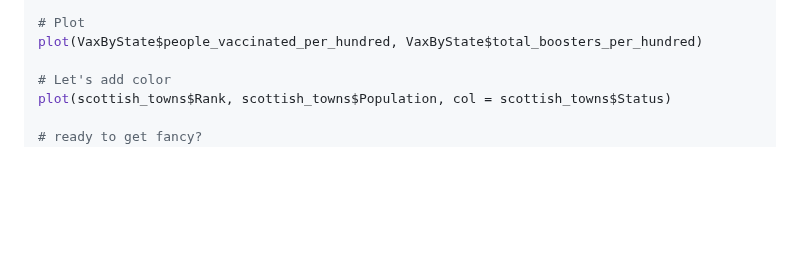
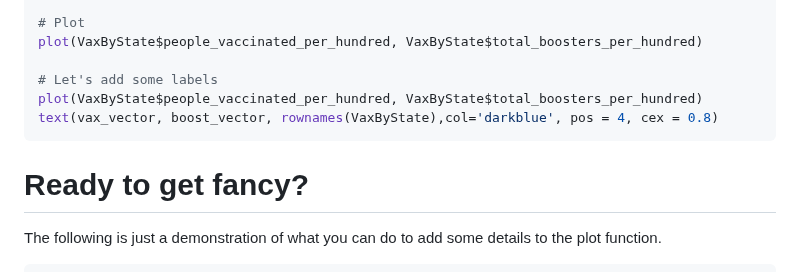
Before and after one commit to Colorado-State-University-CMB/CM580A3-Intro-to-qCMB-2023, a Markdown page: 01_RStudio_ErinNishimura/230125_03_R_Plotting.md, the part around the change. Drawn GitHub-style; blank space fills up the shorter version.

````diff
--- a/01_RStudio_ErinNishimura/230125_03_R_Plotting.md
+++ b/01_RStudio_ErinNishimura/230125_03_R_Plotting.md
@@ -233,10 +233,17 @@ VaxByState$total_boosters_per_hundred
 # Plot
 plot(VaxByState$people_vaccinated_per_hundred, VaxByState$total_boosters_per_hundred)
 
-# Let's add color
-plot(scottish_towns$Rank, scottish_towns$Population, col = scottish_towns$Status)
+# Let's add some labels
+plot(VaxByState$people_vaccinated_per_hundred, VaxByState$total_boosters_per_hundred)
+text(vax_vector, boost_vector, rownames(VaxByState),col='darkblue', pos = 4, cex = 0.8)
+```
 
-# ready to get fancy?
+
+# Ready to get fancy?
+
+The following is just a demonstration of what you can do to add some details to the plot function.
+
+```r
 # this is just a demonstration
 plot(vax_vector,
      boost_vector,
````
